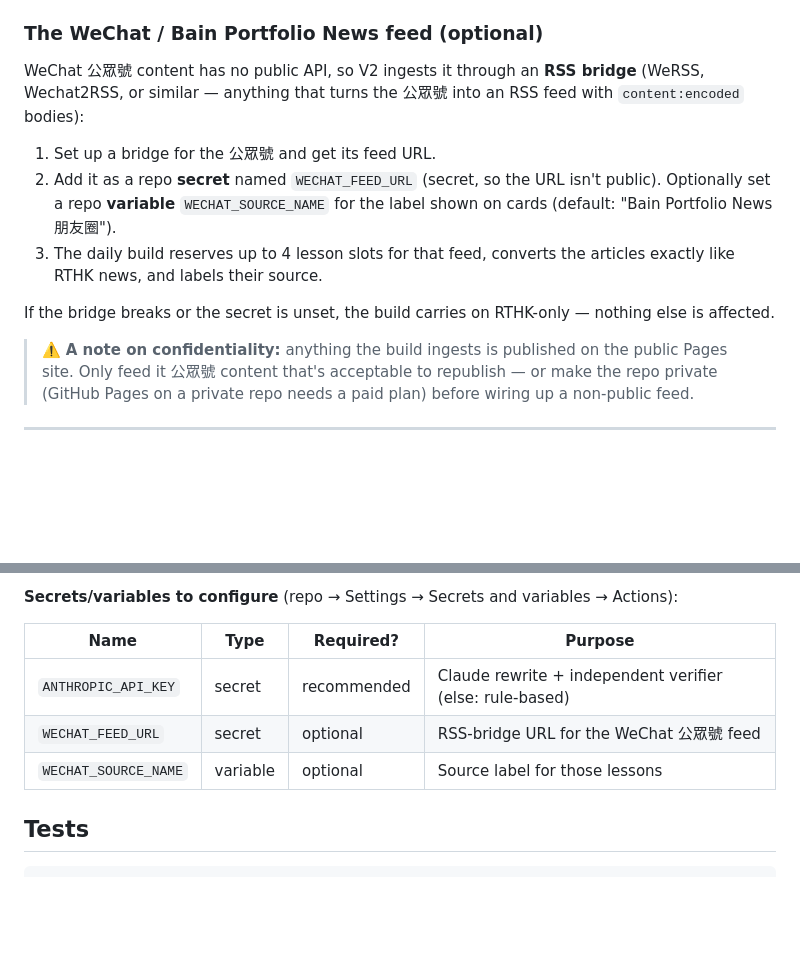
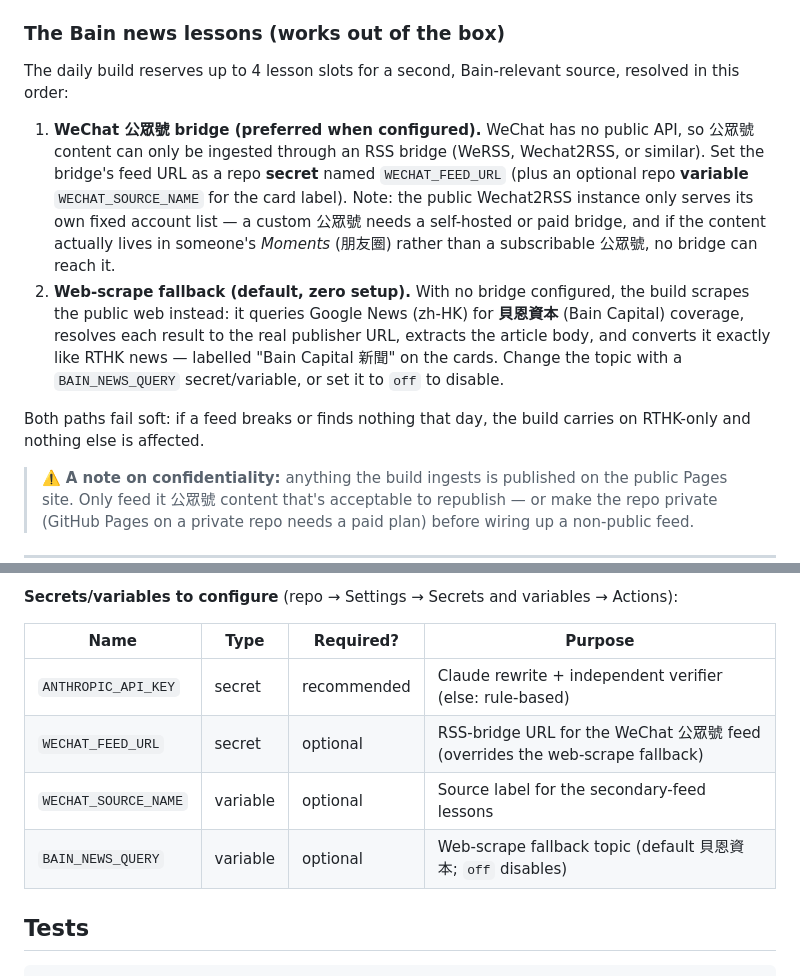
Before and after one commit to lyhjeremy/cantonese-learner-v2, a Markdown page: README.md, 2 parts joined by grey strips. GitHub-like rendering; blank space fills up the shorter version.

Commit message:
Web-scrape fallback for Bain news (Google News zh-HK + link decode + generic body extraction); nav-strip filter; docs

```diff
--- a/README.md
+++ b/README.md
@@ -134,21 +134,28 @@ real-Hong-Kong accuracy (prices, Octopus, MTR, code-switching habits) — before
 being baked to `frontend/data/conversations.json` with jyutping via
 `npm run build:conversations`.
 
-### The WeChat / Bain Portfolio News feed (optional)
+### The Bain news lessons (works out of the box)
 
-WeChat 公眾號 content has no public API, so V2 ingests it through an **RSS
-bridge** (WeRSS, Wechat2RSS, or similar — anything that turns the 公眾號 into
-an RSS feed with `content:encoded` bodies):
+The daily build reserves up to 4 lesson slots for a second, Bain-relevant
+source, resolved in this order:
 
-1. Set up a bridge for the 公眾號 and get its feed URL.
-2. Add it as a repo **secret** named `WECHAT_FEED_URL` (secret, so the URL
-   isn't public). Optionally set a repo **variable** `WECHAT_SOURCE_NAME` for
-   the label shown on cards (default: "Bain Portfolio News 朋友圈").
-3. The daily build reserves up to 4 lesson slots for that feed, converts the
-   articles exactly like RTHK news, and labels their source.
+1. **WeChat 公眾號 bridge (preferred when configured).** WeChat has no public
+   API, so 公眾號 content can only be ingested through an RSS bridge (WeRSS,
+   Wechat2RSS, or similar). Set the bridge's feed URL as a repo **secret**
+   named `WECHAT_FEED_URL` (plus an optional repo **variable**
+   `WECHAT_SOURCE_NAME` for the card label). Note: the public Wechat2RSS
+   instance only serves its own fixed account list — a custom 公眾號 needs a
+   self-hosted or paid bridge, and if the content actually lives in someone's
+   *Moments* (朋友圈) rather than a subscribable 公眾號, no bridge can reach it.
+2. **Web-scrape fallback (default, zero setup).** With no bridge configured,
+   the build scrapes the public web instead: it queries Google News (zh-HK)
+   for **貝恩資本** (Bain Capital) coverage, resolves each result to the real
+   publisher URL, extracts the article body, and converts it exactly like RTHK
+   news — labelled "Bain Capital 新聞" on the cards. Change the topic with a
+   `BAIN_NEWS_QUERY` secret/variable, or set it to `off` to disable.
 
-If the bridge breaks or the secret is unset, the build carries on RTHK-only —
-nothing else is affected.
+Both paths fail soft: if a feed breaks or finds nothing that day, the build
+carries on RTHK-only and nothing else is affected.
 
 > ⚠️ **A note on confidentiality:** anything the build ingests is published on
 > the public Pages site. Only feed it 公眾號 content that's acceptable to
@@ -185,8 +192,9 @@ Actions):
 | Name | Type | Required? | Purpose |
 |---|---|---|---|
 | `ANTHROPIC_API_KEY` | secret | recommended | Claude rewrite + independent verifier (else: rule-based) |
-| `WECHAT_FEED_URL` | secret | optional | RSS-bridge URL for the WeChat 公眾號 feed |
-| `WECHAT_SOURCE_NAME` | variable | optional | Source label for those lessons |
+| `WECHAT_FEED_URL` | secret | optional | RSS-bridge URL for the WeChat 公眾號 feed (overrides the web-scrape fallback) |
+| `WECHAT_SOURCE_NAME` | variable | optional | Source label for the secondary-feed lessons |
+| `BAIN_NEWS_QUERY` | variable | optional | Web-scrape fallback topic (default 貝恩資本; `off` disables) |
 
 ## Tests
 
```
Also changed, not shown: docs/list-dark.png, docs/list-light.png, docs/reader-dark.png, docs/reader-light.png, 5 other files.
